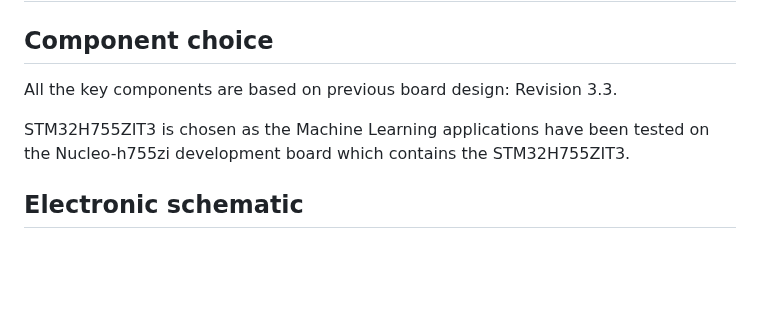
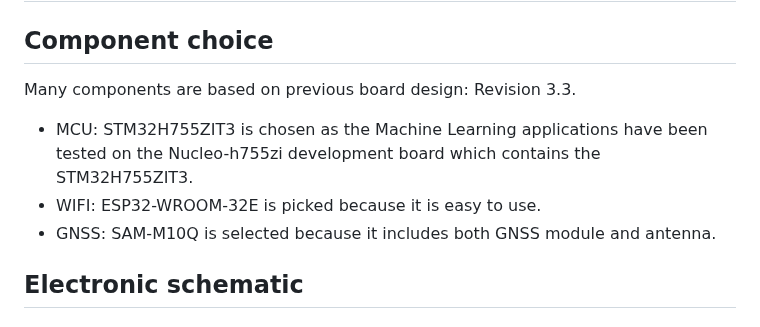
Before and after one commit to capopaul/Toxic-Detection-PCB, a Markdown page: doc/design_notes.md, the part around one of its changes. Rendered like a GitHub page; blank space fills up the shorter version.

```diff
--- a/doc/design_notes.md
+++ b/doc/design_notes.md
@@ -14,9 +14,11 @@ The purpose of *Toxic Detection PCB - Schematic design notes* is to document the
 
 ## Component choice
 
-All the key components are based on previous board design: Revision 3.3.
+Many components are based on previous board design: Revision 3.3.
 
-STM32H755ZIT3 is chosen as the Machine Learning applications have been tested on the Nucleo-h755zi development board which contains the STM32H755ZIT3.
+* MCU: STM32H755ZIT3 is chosen as the Machine Learning applications have been tested on the Nucleo-h755zi development board which contains the STM32H755ZIT3.
+* WIFI: ESP32-WROOM-32E is picked because it is easy to use.
+* GNSS: SAM-M10Q is selected because it includes both GNSS module and antenna.
 
 ## Electronic schematic
 
```
Also changed, not shown: other parts of doc/design_notes.md (+13 -5 lines), doc/images/sam-m10q.png (added), doc/images/schematic_samm10q.png (added), 14 other files.
